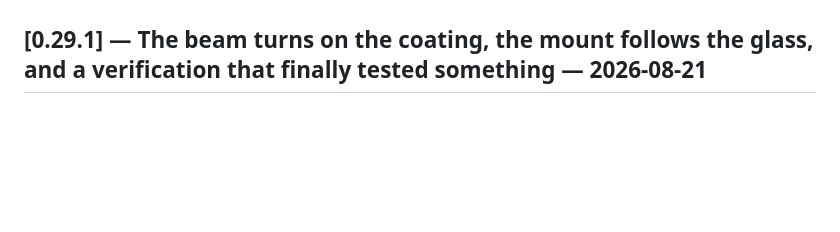
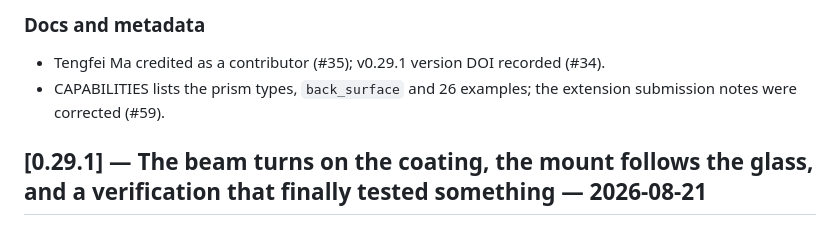
Before and after one commit to emircbngl/blender-optics-simulator, a Markdown page: CHANGELOG.md, the part around one of its changes. Drawn GitHub-style; blank space fills up the shorter version.

```diff
--- a/CHANGELOG.md
+++ b/CHANGELOG.md
@@ -6,3 +70,6 @@ semantic versioning.
+### Docs and metadata
+- Tengfei Ma credited as a contributor (#35); v0.29.1 version DOI recorded (#34).
+- CAPABILITIES lists the prism types, `back_surface` and 26 examples; the extension submission notes were corrected (#59).
 
 ## [0.29.1] — The beam turns on the coating, the mount follows the glass, and a verification that finally tested something — 2026-08-21
 
```
Also changed, not shown: other parts of CHANGELOG.md (+64 -0 lines).
